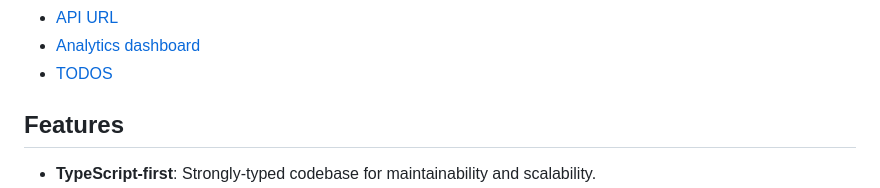
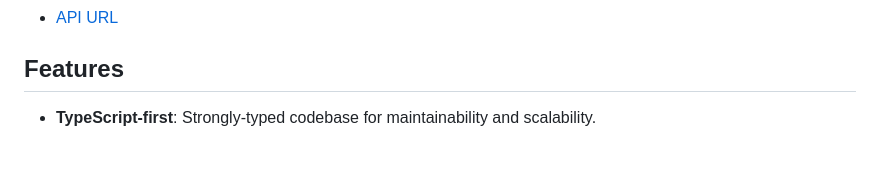
Before and after one commit to Nirush4/JavaScript-2-Course-Assignment, a Markdown page: README.md, the part around the change printed below. Rendered like a GitHub page; blank space fills up the shorter version.

Commit message:
Update README.md
Docs: update README with related resource links

```diff
--- a/README.md
+++ b/README.md
@@ -14,6 +10,4 @@ This repository is a modern boilerplate starter pack for building front-end web
 - [API URL](https://docs.noroff.dev/docs/v2/social/posts)
-- [Analytics dashboard]()
-- [TODOS]()
 
 ## Features
 
```
Also changed, not shown: other parts of README.md (+3 -7 lines).
